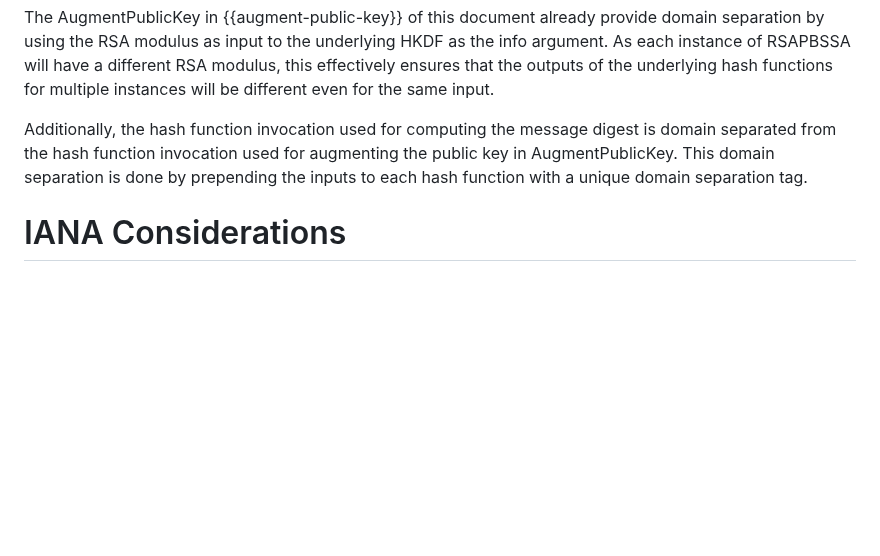
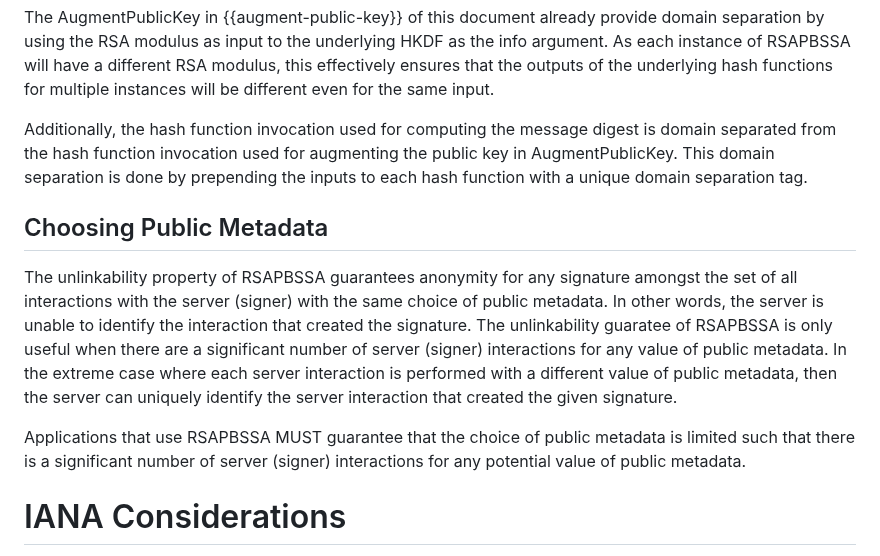
Before and after one commit to chris-wood/draft-amjad-cfrg-partially-blind-rsa, a Markdown page: draft-amjad-cfrg-partially-blind-rsa.md, the part around the change. GitHub-like rendering; blank space fills up the shorter version.

Commit message:
Security considerations of public metadata

```diff
--- a/draft-amjad-cfrg-partially-blind-rsa.md
+++ b/draft-amjad-cfrg-partially-blind-rsa.md
@@ -553,6 +553,18 @@ Additionally, the hash function invocation used for computing the message digest
 invocation used for augmenting the public key in AugmentPublicKey. This domain separation is done by prepending the inputs
 to each hash function with a unique domain separation tag.
 
+## Choosing Public Metadata
+
+The unlinkability property of RSAPBSSA guarantees anonymity for any signature amongst the set of all interactions with the
+server (signer) with the same choice of public metadata. In other words, the server is unable to identify the interaction
+that created the signature. The unlinkability guaratee of RSAPBSSA is only useful when there are a significant number of
+server (signer) interactions for any value of public metadata. In the extreme case where each server interaction is performed
+with a different value of public metadata, then the server can uniquely identify the server interaction that created the
+given signature.
+
+Applications that use RSAPBSSA MUST guarantee that the choice of public metadata is limited such that there is a significant
+number of server (signer) interactions for any potential value of public metadata.
+
 # IANA Considerations
 
 This document has no IANA actions.
```
